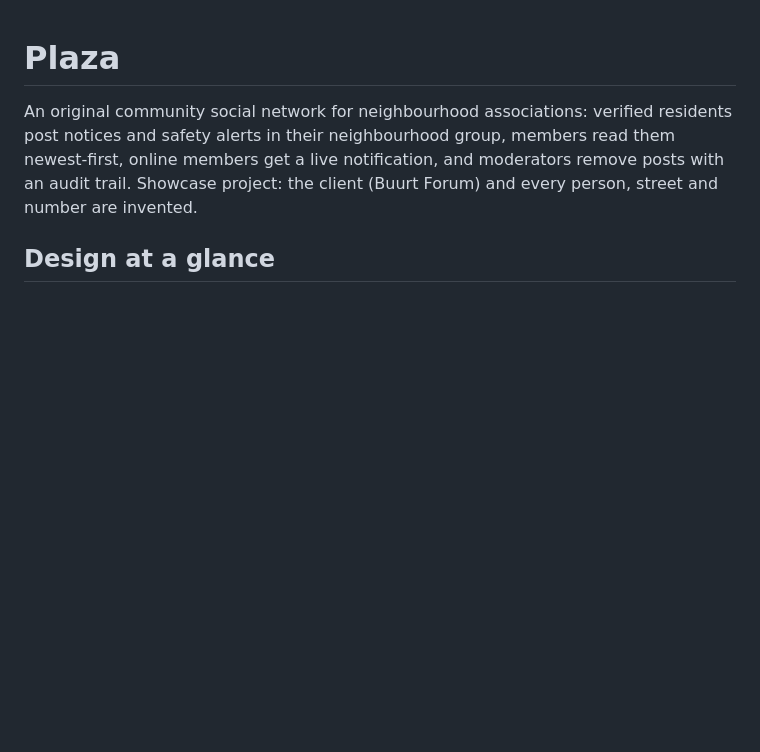
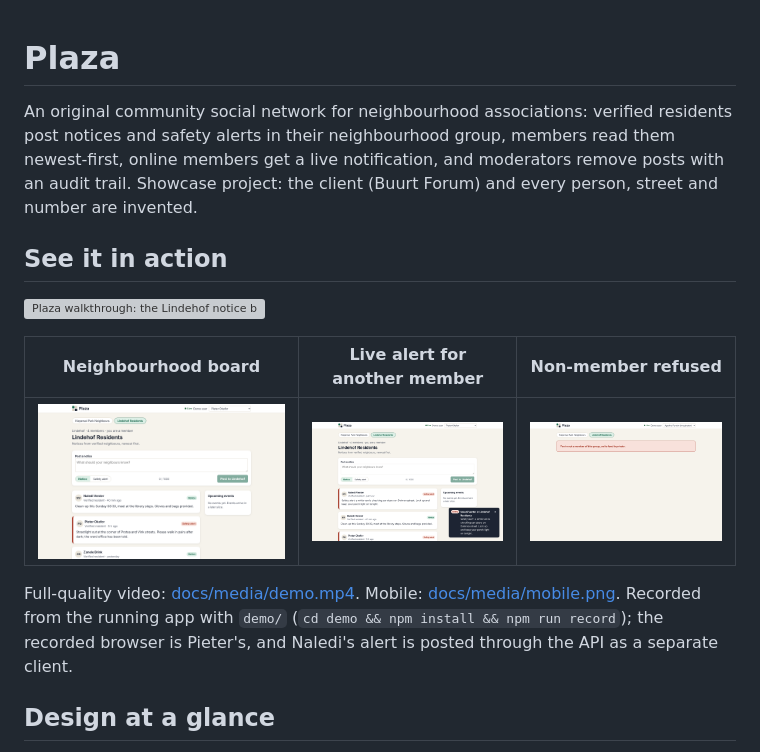
Before and after one commit to Legion91919/plaza, a Markdown page: README.md, the part around the change. Drawn GitHub-style; pictures changed too: docs/media/group.png (added), docs/media/live-alert.png (added), docs/media/not-a-member.png (added); blank space fills up the shorter version; grey boxes are pictures that could not be loaded.

Commit message:
See it in action: recorded walkthrough with a live notification and a refused non-member; security baseline

```diff
--- a/README.md
+++ b/README.md
@@ -1,6 +1,16 @@
 # Plaza
 
 An original community social network for neighbourhood associations: verified residents post notices and safety alerts in their neighbourhood group, members read them newest-first, online members get a live notification, and moderators remove posts with an audit trail. Showcase project: the client (Buurt Forum) and every person, street and number are invented.
+
+## See it in action
+
+![Plaza walkthrough: the Lindehof notice board, a moderator's safety alert arriving as a live toast for another member, and a non-member being refused the group's feed](docs/media/demo.gif)
+
+| Neighbourhood board | Live alert for another member | Non-member refused |
+|---|---|---|
+| ![Lindehof Residents notice board](docs/media/group.png) | ![Live toast and the new safety alert on top of the feed](docs/media/live-alert.png) | ![Not-a-member message instead of the feed](docs/media/not-a-member.png) |
+
+Full-quality video: [docs/media/demo.mp4](docs/media/demo.mp4). Mobile: [docs/media/mobile.png](docs/media/mobile.png). Recorded from the running app with `demo/` (`cd demo && npm install && npm run record`); the recorded browser is Pieter's, and Naledi's alert is posted through the API as a separate client.
 
 ## Design at a glance
 **Brief:** 120 fictional neighbourhood associations run on scattered chat groups and email lists, so notices get lost and nobody knows who lives in the area. Plaza gives each neighbourhood one group with verified members, so a safety alert reaches every member within 10 seconds.
```
Also changed, not shown: .agentic/changelog.md (+1 -0 lines), SECURITY.md (added, +30 -0 lines), docs/media/mobile.png (added), 10 other files.
